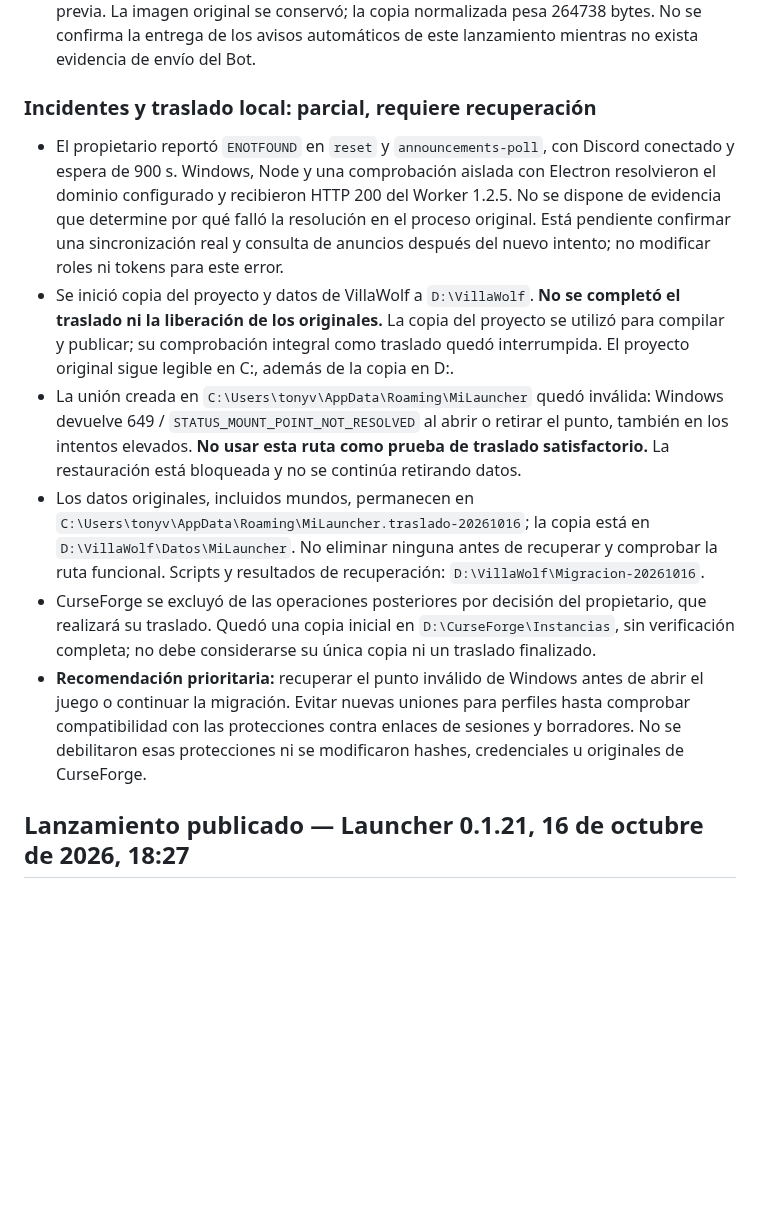
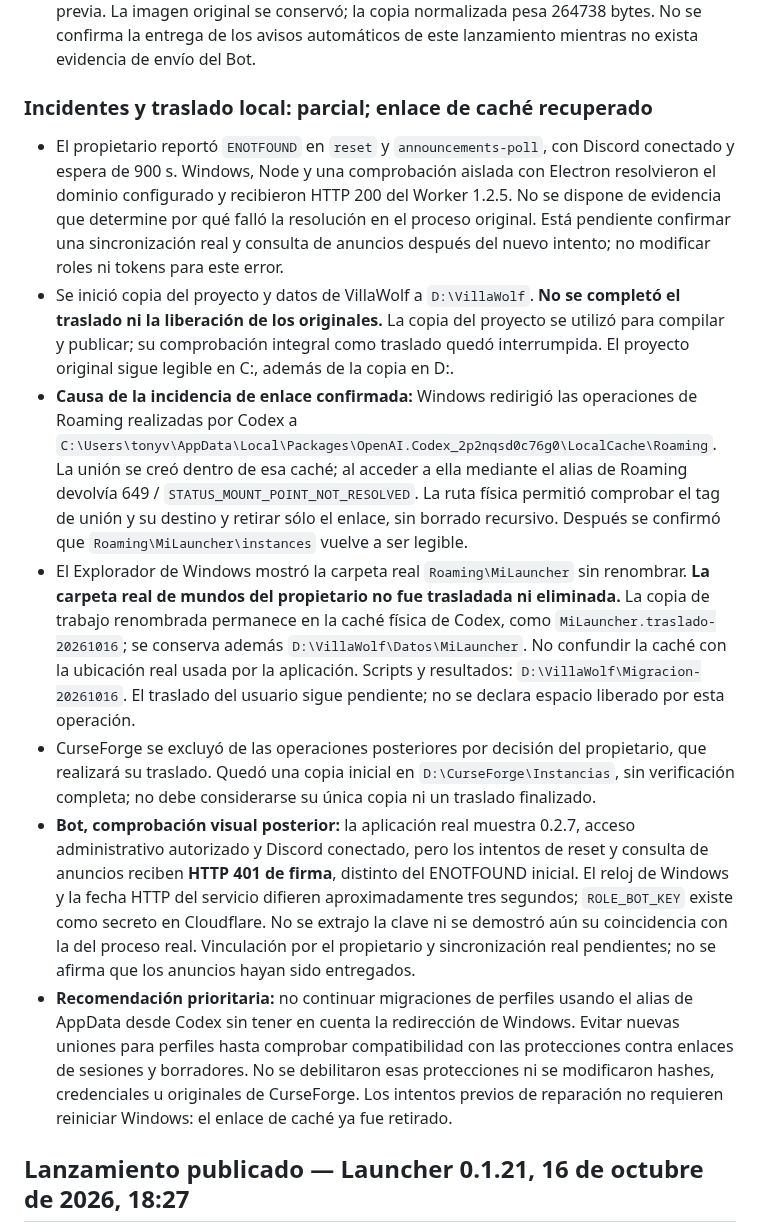
Before and after one commit to tonyvillalobosmejia-netizen/champagne-vol5-modpack, a Markdown page: launcher/ESTADO_DESARROLLO.md, the part around the change. Rendered like a GitHub page; blank space fills up the shorter version.

Commit message:
docs: estado real de Administrador 0.1.27 y Bot 0.2.7

```diff
--- a/launcher/ESTADO_DESARROLLO.md
+++ b/launcher/ESTADO_DESARROLLO.md
@@ -13,14 +13,15 @@ Esta entrada y la tabla vigente prevalecen sobre las notas históricas inferiore
 - **Instalaciones observadas:** metadatos de los ejecutables locales: Launcher 0.1.21, Administrador 0.1.27 y Bot 0.2.7. En el Bot se confirmó además la versión 0.2.7 y el endpoint dentro del paquete instalado. Esto no equivale a comprobar todas las operaciones con la cuenta del propietario.
 - **Anuncio VillaWolf × YFATY22:** sigue sin enviarse; existen borrador e imágenes de vista previa. La imagen original se conservó; la copia normalizada pesa 264738 bytes. No se confirma la entrega de los avisos automáticos de este lanzamiento mientras no exista evidencia de envío del Bot.
 
-### Incidentes y traslado local: parcial, requiere recuperación
+### Incidentes y traslado local: parcial; enlace de caché recuperado
 
 - El propietario reportó `ENOTFOUND` en `reset` y `announcements-poll`, con Discord conectado y espera de 900 s. Windows, Node y una comprobación aislada con Electron resolvieron el dominio configurado y recibieron HTTP 200 del Worker 1.2.5. No se dispone de evidencia que determine por qué falló la resolución en el proceso original. Está pendiente confirmar una sincronización real y consulta de anuncios después del nuevo intento; no modificar roles ni tokens para este error.
 - Se inició copia del proyecto y datos de VillaWolf a `D:\VillaWolf`. **No se completó el traslado ni la liberación de los originales.** La copia del proyecto se utilizó para compilar y publicar; su comprobación integral como traslado quedó interrumpida. El proyecto original sigue legible en C:, además de la copia en D:.
-- La unión creada en `C:\Users\tonyv\AppData\Roaming\MiLauncher` quedó inválida: Windows devuelve 649 / `STATUS_MOUNT_POINT_NOT_RESOLVED` al abrir o retirar el punto, también en los intentos elevados. **No usar esta ruta como prueba de traslado satisfactorio.** La restauración está bloqueada y no se continúa retirando datos.
-- Los datos originales, incluidos mundos, permanecen en `C:\Users\tonyv\AppData\Roaming\MiLauncher.traslado-20261016`; la copia está en `D:\VillaWolf\Datos\MiLauncher`. No eliminar ninguna antes de recuperar y comprobar la ruta funcional. Scripts y resultados de recuperación: `D:\VillaWolf\Migracion-20261016`.
+- **Causa de la incidencia de enlace confirmada:** Windows redirigió las operaciones de Roaming realizadas por Codex a `C:\Users\tonyv\AppData\Local\Packages\OpenAI.Codex_2p2nqsd0c76g0\LocalCache\Roaming`. La unión se creó dentro de esa caché; al acceder a ella mediante el alias de Roaming devolvía 649 / `STATUS_MOUNT_POINT_NOT_RESOLVED`. La ruta física permitió comprobar el tag de unión y su destino y retirar sólo el enlace, sin borrado recursivo. Después se confirmó que `Roaming\MiLauncher\instances` vuelve a ser legible.
+- El Explorador de Windows mostró la carpeta real `Roaming\MiLauncher` sin renombrar. **La carpeta real de mundos del propietario no fue trasladada ni eliminada.** La copia de trabajo renombrada permanece en la caché física de Codex, como `MiLauncher.traslado-20261016`; se conserva además `D:\VillaWolf\Datos\MiLauncher`. No confundir la caché con la ubicación real usada por la aplicación. Scripts y resultados: `D:\VillaWolf\Migracion-20261016`. El traslado del usuario sigue pendiente; no se declara espacio liberado por esta operación.
 - CurseForge se excluyó de las operaciones posteriores por decisión del propietario, que realizará su traslado. Quedó una copia inicial en `D:\CurseForge\Instancias`, sin verificación completa; no debe considerarse su única copia ni un traslado finalizado.
-- **Recomendación prioritaria:** recuperar el punto inválido de Windows antes de abrir el juego o continuar la migración. Evitar nuevas uniones para perfiles hasta comprobar compatibilidad con las protecciones contra enlaces de sesiones y borradores. No se debilitaron esas protecciones ni se modificaron hashes, credenciales u originales de CurseForge.
+- **Bot, comprobación visual posterior:** la aplicación real muestra 0.2.7, acceso administrativo autorizado y Discord conectado, pero los intentos de reset y consulta de anuncios reciben **HTTP 401 de firma**, distinto del ENOTFOUND inicial. El reloj de Windows y la fecha HTTP del servicio difieren aproximadamente tres segundos; `ROLE_BOT_KEY` existe como secreto en Cloudflare. No se extrajo la clave ni se demostró aún su coincidencia con la del proceso real. Vinculación por el propietario y sincronización real pendientes; no se afirma que los anuncios hayan sido entregados.
+- **Recomendación prioritaria:** no continuar migraciones de perfiles usando el alias de AppData desde Codex sin tener en cuenta la redirección de Windows. Evitar nuevas uniones para perfiles hasta comprobar compatibilidad con las protecciones contra enlaces de sesiones y borradores. No se debilitaron esas protecciones ni se modificaron hashes, credenciales u originales de CurseForge. Los intentos previos de reparación no requieren reiniciar Windows: el enlace de caché ya fue retirado.
 
 ## Lanzamiento publicado — Launcher 0.1.21, 16 de octubre de 2026, 18:27
 
```
